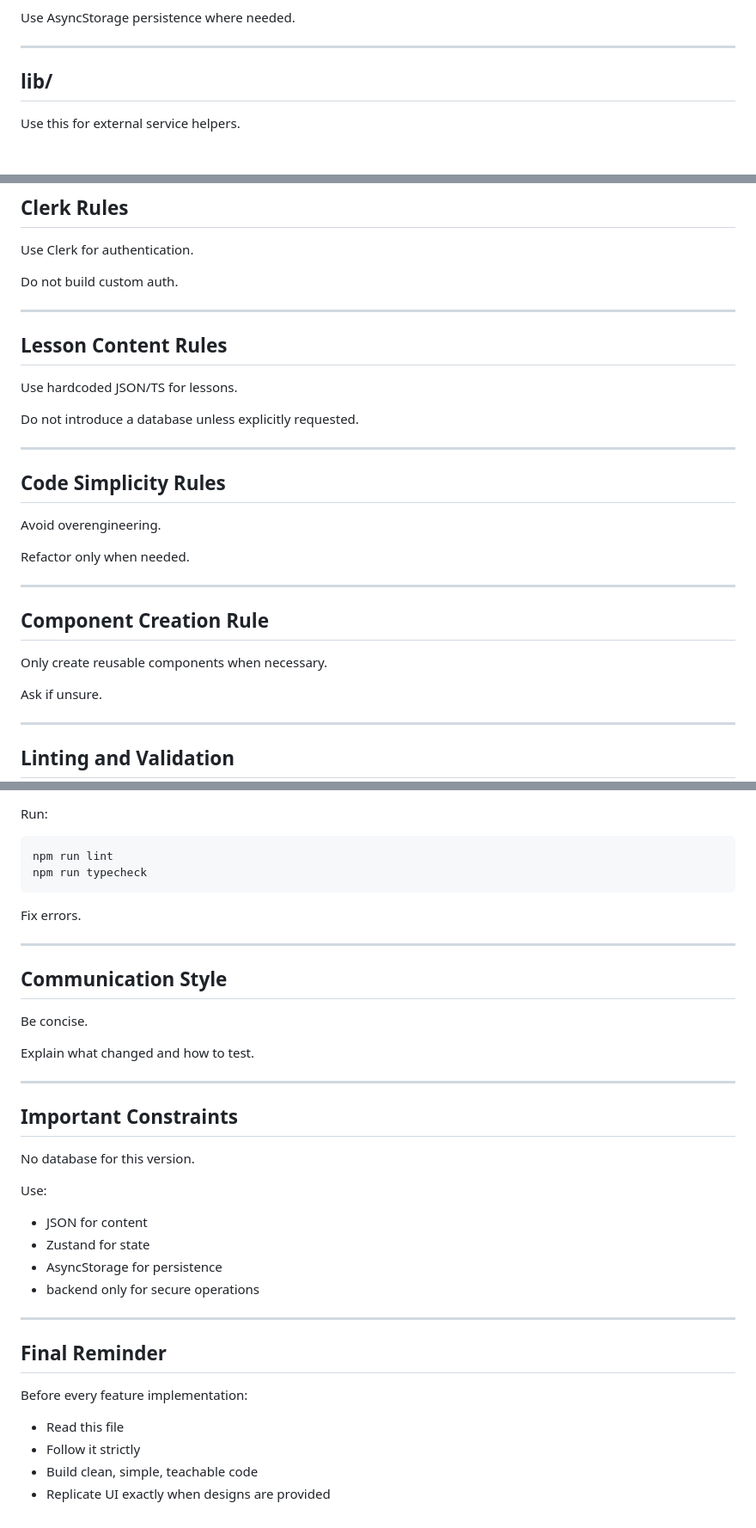
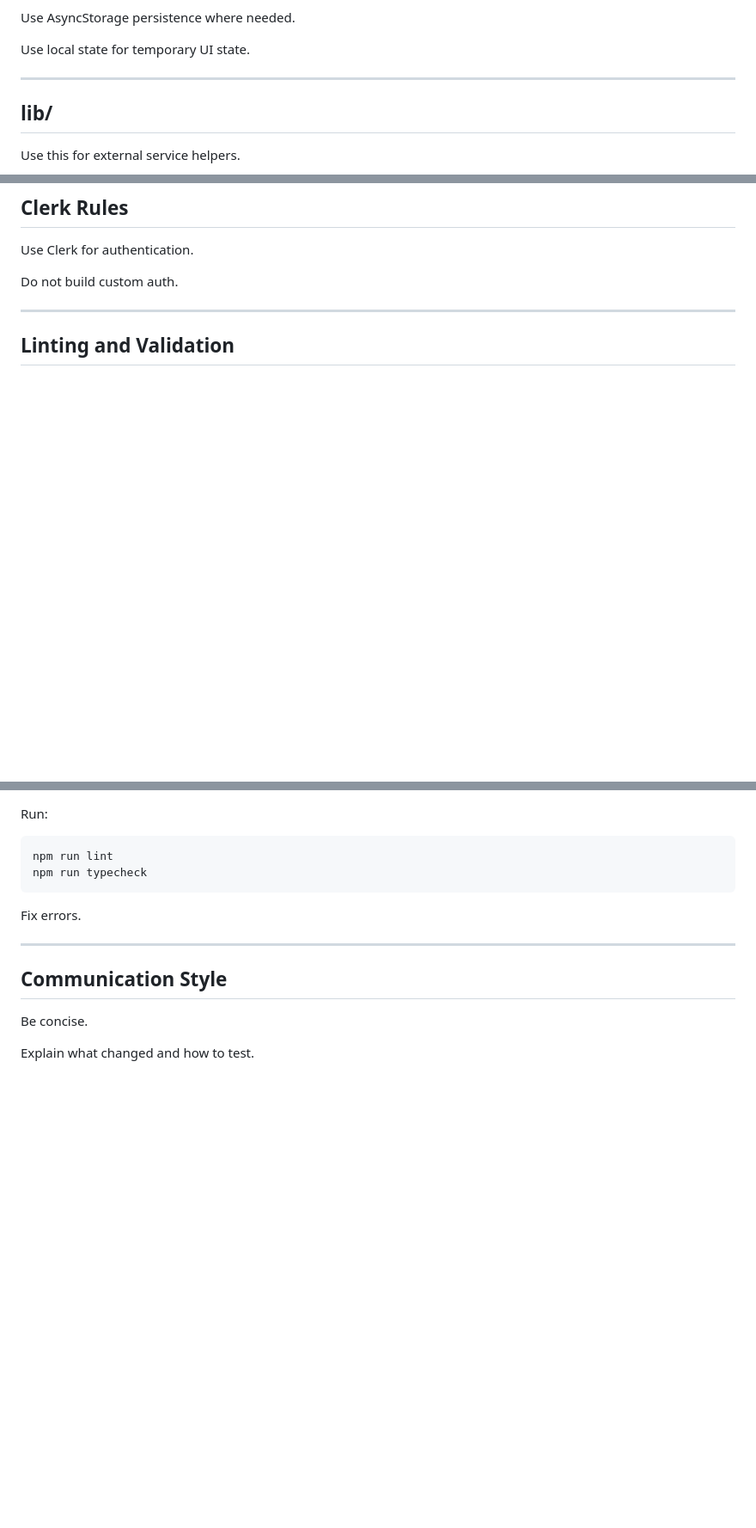
Before and after one commit to iamabdelhadi02/language-master, a Markdown page: AGENTS.md, 3 parts joined by grey strips. Shown at 86% size. Drawn GitHub-style; blank space fills up the shorter version.

Commit message:
Clean AGENTS.md
Remove redundant code without loosing information

```diff
--- a/AGENTS.md
+++ b/AGENTS.md
@@ -343,6 +345,8 @@ Use Zustand for:
 - app settings
 
 Use AsyncStorage persistence where needed.
+
+Use local state for temporary UI state.
 
 ---
 
@@ -416,29 +411,6 @@ Use Clerk for authentication.
 
 Do not build custom auth.
 
----
-
-## Lesson Content Rules
-
-Use hardcoded JSON/TS for lessons.
-
-Do not introduce a database unless explicitly requested.
-
----
-
-## Code Simplicity Rules
-
-Avoid overengineering.
-
-Refactor only when needed.
-
----
-
-## Component Creation Rule
-
-Only create reusable components when necessary.
-
-Ask if unsure.
 
 ---
 
@@ -460,27 +432,3 @@ Fix errors.
 Be concise.
 
 Explain what changed and how to test.
-
----
-
-## Important Constraints
-
-No database for this version.
-
-Use:
-
-- JSON for content
-- Zustand for state
-- AsyncStorage for persistence
-- backend only for secure operations
-
----
-
-## Final Reminder
-
-Before every feature implementation:
-
-- Read this file
-- Follow it strictly
-- Build clean, simple, teachable code
-- Replicate UI exactly when designs are provided
```
Also changed, not shown: other parts of AGENTS.md (+2 -9 lines).
